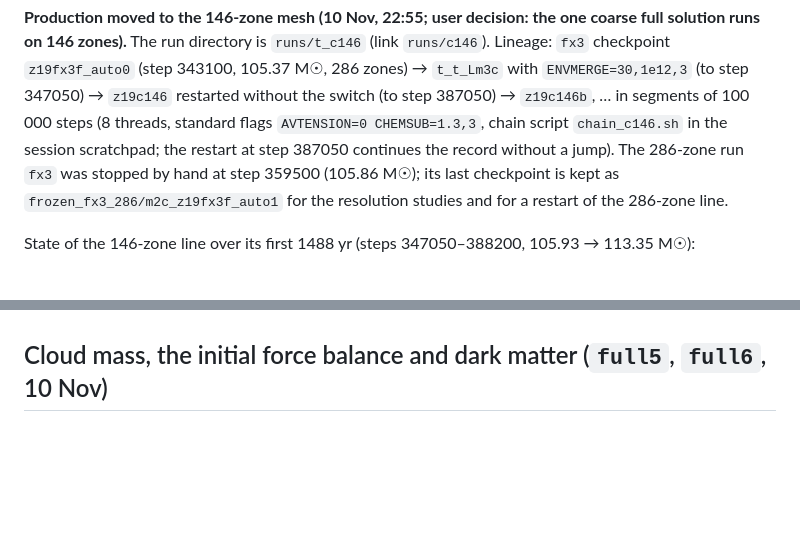
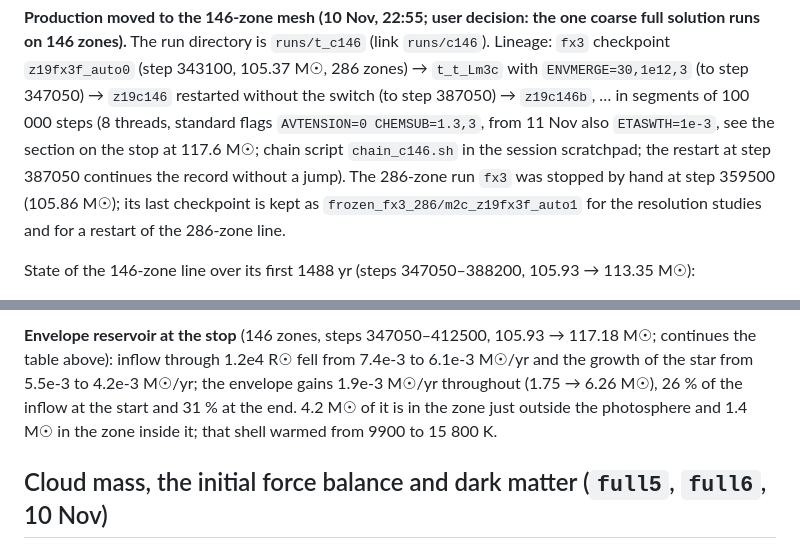
Before and after one commit to yipihey/titan.jl, a Markdown page: docs/POPIII_RUNS.md, 2 parts joined by grey strips. Drawn GitHub-style; blank space fills up the shorter version.

```diff
--- a/docs/POPIII_RUNS.md
+++ b/docs/POPIII_RUNS.md
@@ -832,7 +832,7 @@ these is converged. The star's own mesh and the accretion shock (inside 30 R☉)
 zones).** The run directory is `runs/t_c146` (link `runs/c146`). Lineage: `fx3` checkpoint `z19fx3f_auto0` (step
 343100, 105.37 M☉, 286 zones) → `t_t_Lm3c` with `ENVMERGE=30,1e12,3` (to step 347050) → `z19c146` restarted without
 the switch (to step 387050) → `z19c146b`, … in segments of 100 000 steps (8 threads, standard flags `AVTENSION=0
-CHEMSUB=1.3,3`, chain script `chain_c146.sh` in the session scratchpad; the restart at step 387050 continues the record
+CHEMSUB=1.3,3`, from 11 Nov also `ETASWTH=1e-3`, see the section on the stop at 117.6 M☉; chain script `chain_c146.sh` in the session scratchpad; the restart at step 387050 continues the record
 without a jump). The 286-zone run `fx3` was stopped by hand at step 359500 (105.86 M☉); its last checkpoint is kept
 as `frozen_fx3_286/m2c_z19fx3f_auto1` for the resolution studies and for a restart of the 286-zone line.
 
@@ -899,3 +962,8 @@ Grassitelli et al. 2021 (2021A&A...647A..99G), Yadav et al. 2018 (2018MNRAS.475.
+**Envelope reservoir at the stop** (146 zones, steps 347050–412500, 105.93 → 117.18 M☉; continues the table above):
+inflow through 1.2e4 R☉ fell from 7.4e-3 to 6.1e-3 M☉/yr and the growth of the star from 5.5e-3 to 4.2e-3 M☉/yr; the
+envelope gains 1.9e-3 M☉/yr throughout (1.75 → 6.26 M☉), 26 % of the inflow at the start and 31 % at the end. 4.2 M☉
+of it is in the zone just outside the photosphere and 1.4 M☉ in the zone inside it; that shell warmed from 9900 to
+15 800 K.
 
 ## Cloud mass, the initial force balance and dark matter (`full5`, `full6`, 10 Nov)
 
```
Also changed, not shown: other parts of docs/POPIII_RUNS.md (+63 -0 lines).
